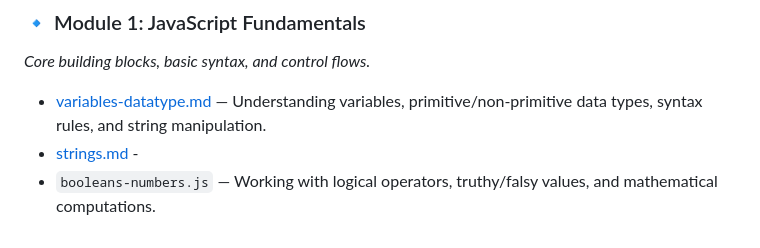
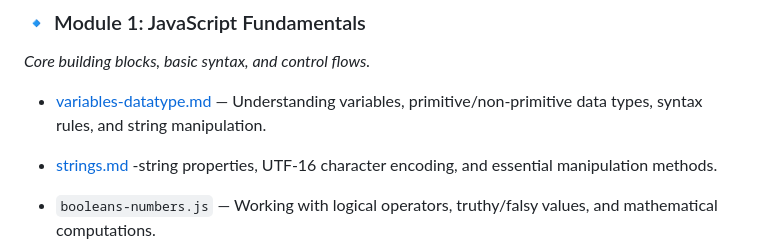
Before and after one commit to Remsha-Yaseen/Javacript-Theory-And-Projects, a Markdown page: Documentation/README.md, the part around the change. GitHub-like rendering.

```diff
--- a/Documentation/README.md
+++ b/Documentation/README.md
@@ -7,7 +7,9 @@ This repository is structured into logical modules tracking my progress through
 ### 🔹 Module 1: JavaScript Fundamentals
 *Core building blocks, basic syntax, and control flows.*
   * [variables-datatype.md](./variables-datatype.md) — Understanding variables, primitive/non-primitive data types, syntax rules, and string manipulation.
-  * [strings.md](./strings.md) -
+  * [strings.md](./strings.md) -string properties, UTF-16 character encoding, and essential manipulation methods.
+
+
   * `booleans-numbers.js` — Working with logical operators, truthy/falsy values, and mathematical computations.
   * `conditionals-loops.js` — Managing code execution branches using `if/else`, `switch`, and iteration loops (`for`, `while`).
 
```
